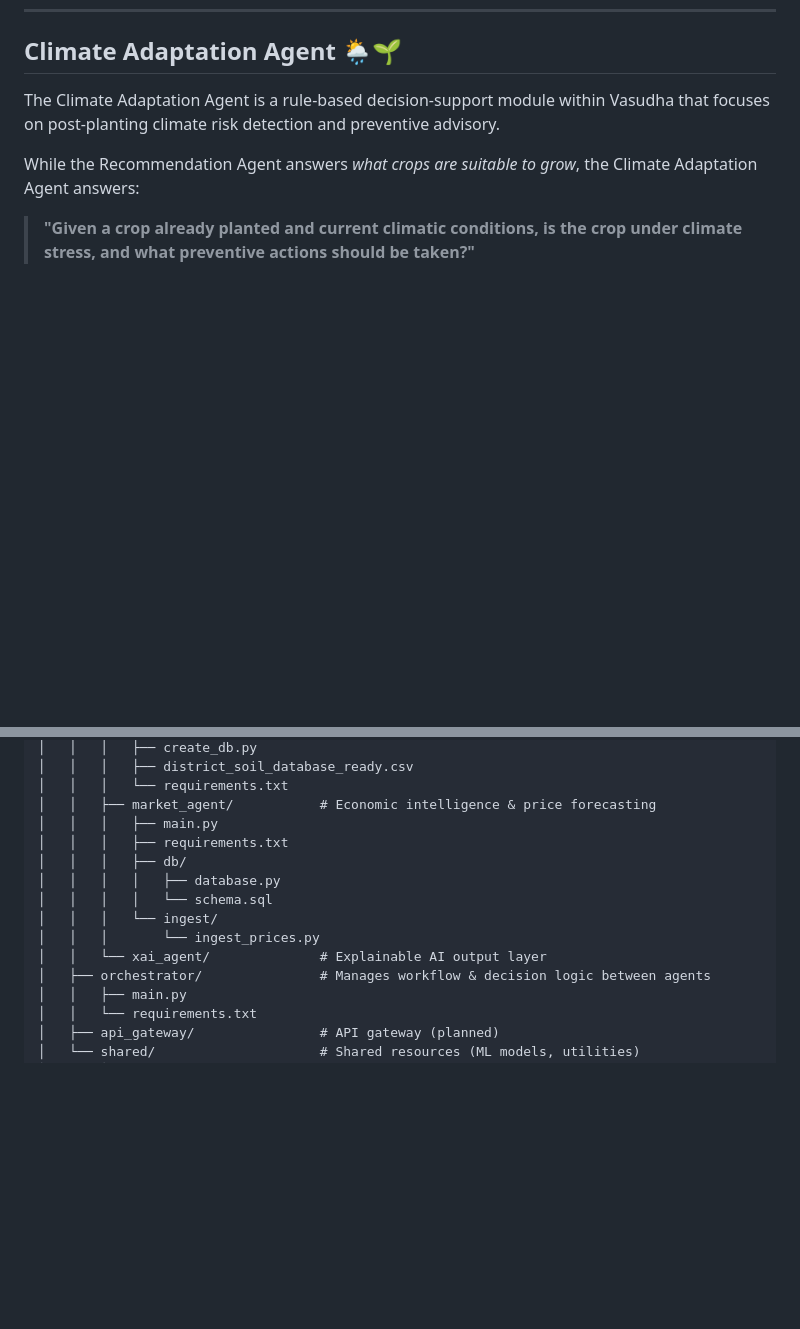
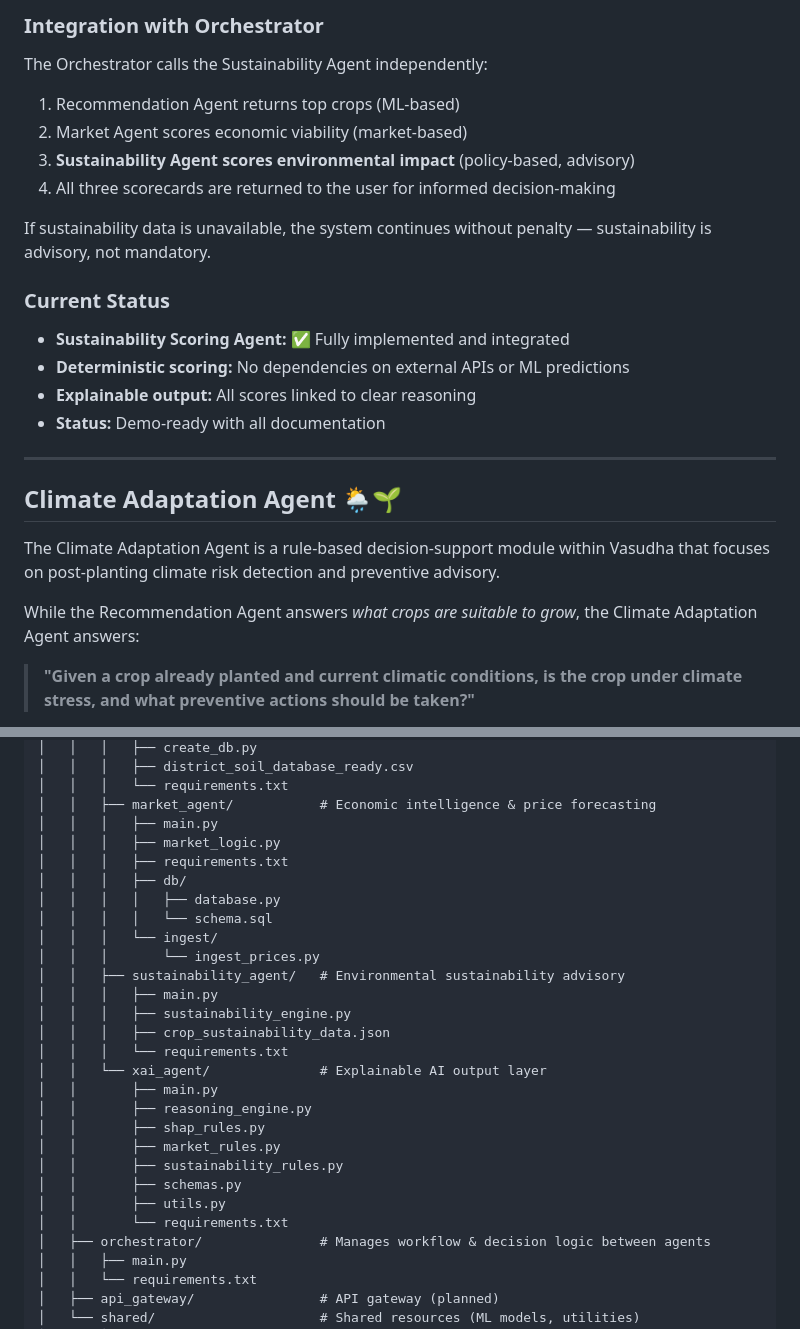
Before and after one commit to JitenPurswani/vasudha, a Markdown page: README.md, 2 parts joined by grey strips. Drawn GitHub-style; blank space fills up the shorter version.

```diff
--- a/README.md
+++ b/README.md
@@ -194,3 +258,23 @@ All test cases included both kharif and rabi seasons with realistic geocoordinat
+### Integration with Orchestrator
+
+The Orchestrator calls the Sustainability Agent independently:
+
+1. Recommendation Agent returns top crops (ML-based)
+2. Market Agent scores economic viability (market-based)
+3. **Sustainability Agent scores environmental impact** (policy-based, advisory)
+4. All three scorecards are returned to the user for informed decision-making
+
+If sustainability data is unavailable, the system continues without penalty — sustainability is advisory, not mandatory.
+
+### Current Status
+
+- **Sustainability Scoring Agent:** ✅ Fully implemented and integrated
+- **Deterministic scoring:** No dependencies on external APIs or ML predictions
+- **Explainable output:** All scores linked to clear reasoning
+- **Status:** Demo-ready with all documentation
+
+---
+
 ## Climate Adaptation Agent 🌦️🌱
 
 The Climate Adaptation Agent is a rule-based decision-support module within Vasudha that focuses on post-planting climate risk detection and preventive advisory.
@@ -364,13 +448,27 @@ vasudha-project/
 │   │   │   └── requirements.txt
 │   │   ├── market_agent/           # Economic intelligence & price forecasting
 │   │   │   ├── main.py
+│   │   │   ├── market_logic.py
 │   │   │   ├── requirements.txt
 │   │   │   ├── db/
 │   │   │   │   ├── database.py
 │   │   │   │   └── schema.sql
 │   │   │   └── ingest/
 │   │   │       └── ingest_prices.py
+│   │   ├── sustainability_agent/   # Environmental sustainability advisory
+│   │   │   ├── main.py
+│   │   │   ├── sustainability_engine.py
+│   │   │   ├── crop_sustainability_data.json
+│   │   │   └── requirements.txt
 │   │   └── xai_agent/              # Explainable AI output layer
+│   │       ├── main.py
+│   │       ├── reasoning_engine.py
+│   │       ├── shap_rules.py
+│   │       ├── market_rules.py
+│   │       ├── sustainability_rules.py
+│   │       ├── schemas.py
+│   │       ├── utils.py
+│   │       └── requirements.txt
 │   ├── orchestrator/               # Manages workflow & decision logic between agents
 │   │   ├── main.py
 │   │   └── requirements.txt
```
Also changed, not shown: other parts of README.md (+115 -0 lines).
